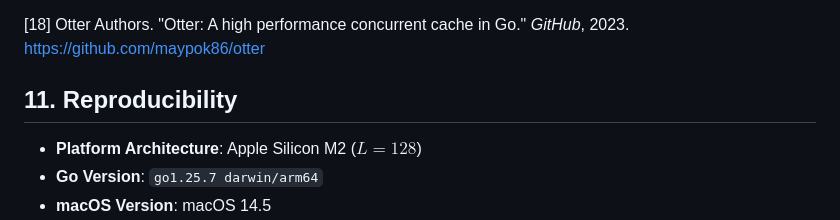
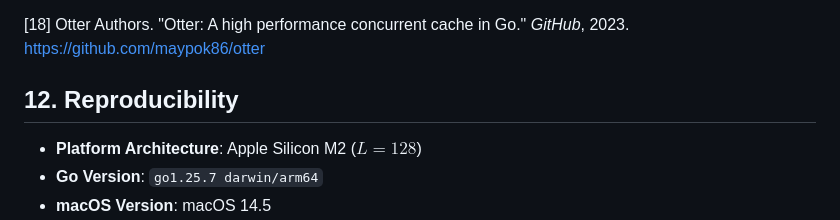
Before and after one commit to xDarkicex/liteLRU, a Markdown page: WHITEPAPER.md, the part around the change. GitHub-like rendering.

```diff
--- a/WHITEPAPER.md
+++ b/WHITEPAPER.md
@@ -517,7 +517,7 @@ We have presented the hardware-grounded derivation of each principal design deci
 <a name="ref-otter"></a>
 [18] Otter Authors. "Otter: A high performance concurrent cache in Go." *GitHub*, 2023. https://github.com/maypok86/otter
 
-## 11. Reproducibility
+## 12. Reproducibility
 - **Platform Architecture**: Apple Silicon M2 ($L=128$)
 - **Go Version**: `go1.25.7 darwin/arm64`
 - **macOS Version**: macOS 14.5
```
